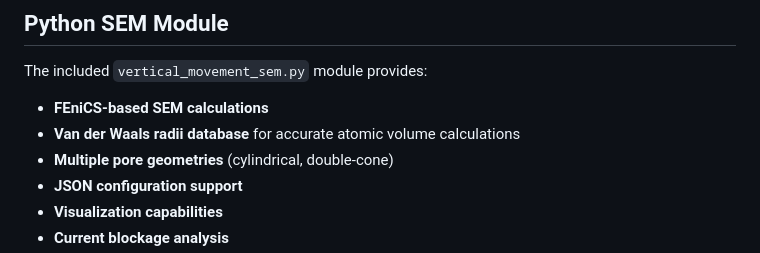
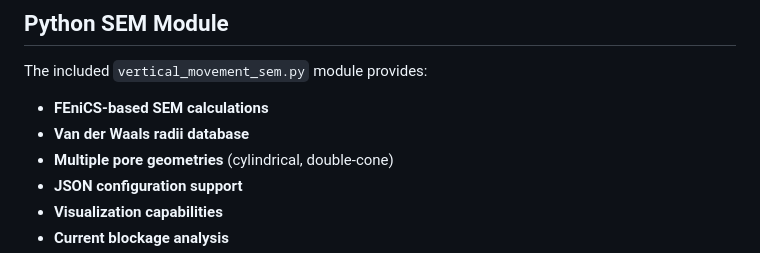
Before and after one commit to PeterGPH/PETK-Pore_Explorer_Toolkit, a Markdown page: README.md, the part around the change. GitHub-like rendering.

```diff
--- a/README.md
+++ b/README.md
@@ -116,7 +116,7 @@ The application can automatically create a conda environment with these packages
 
 The included `vertical_movement_sem.py` module provides:
 - **FEniCS-based SEM calculations**
-- **Van der Waals radii database** for accurate atomic volume calculations
+- **Van der Waals radii database**
 - **Multiple pore geometries** (cylindrical, double-cone)
 - **JSON configuration support**
 - **Visualization capabilities**
```
